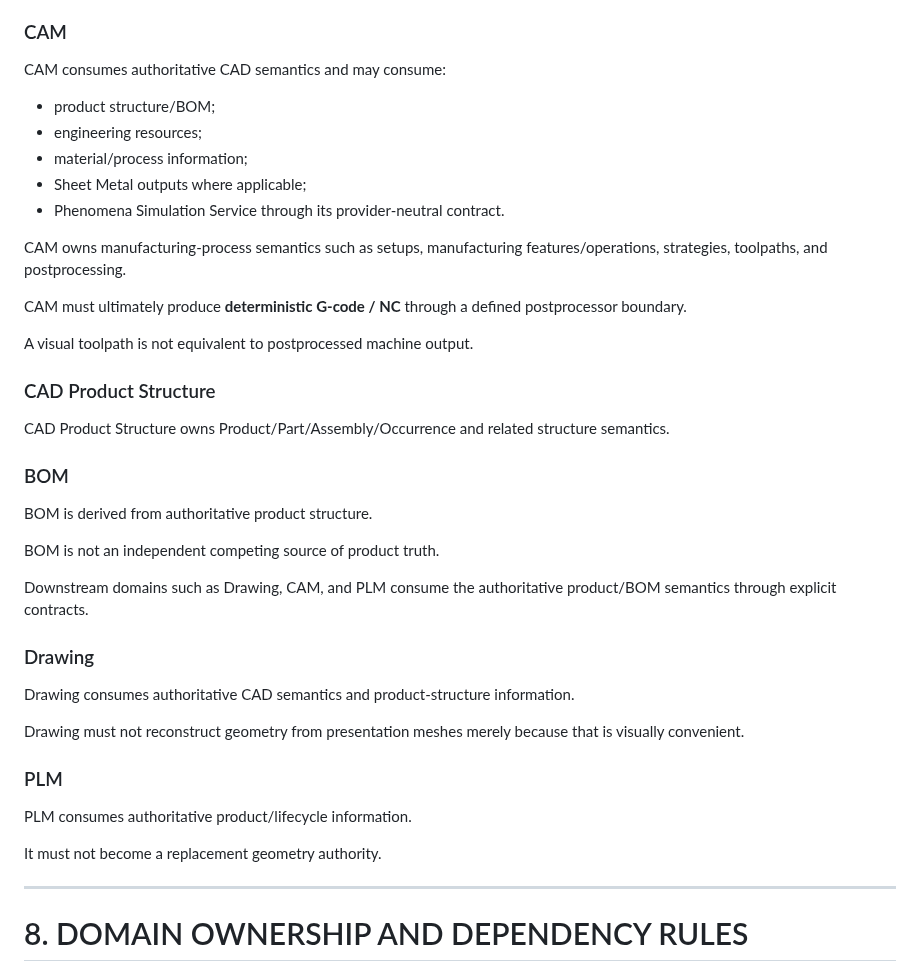
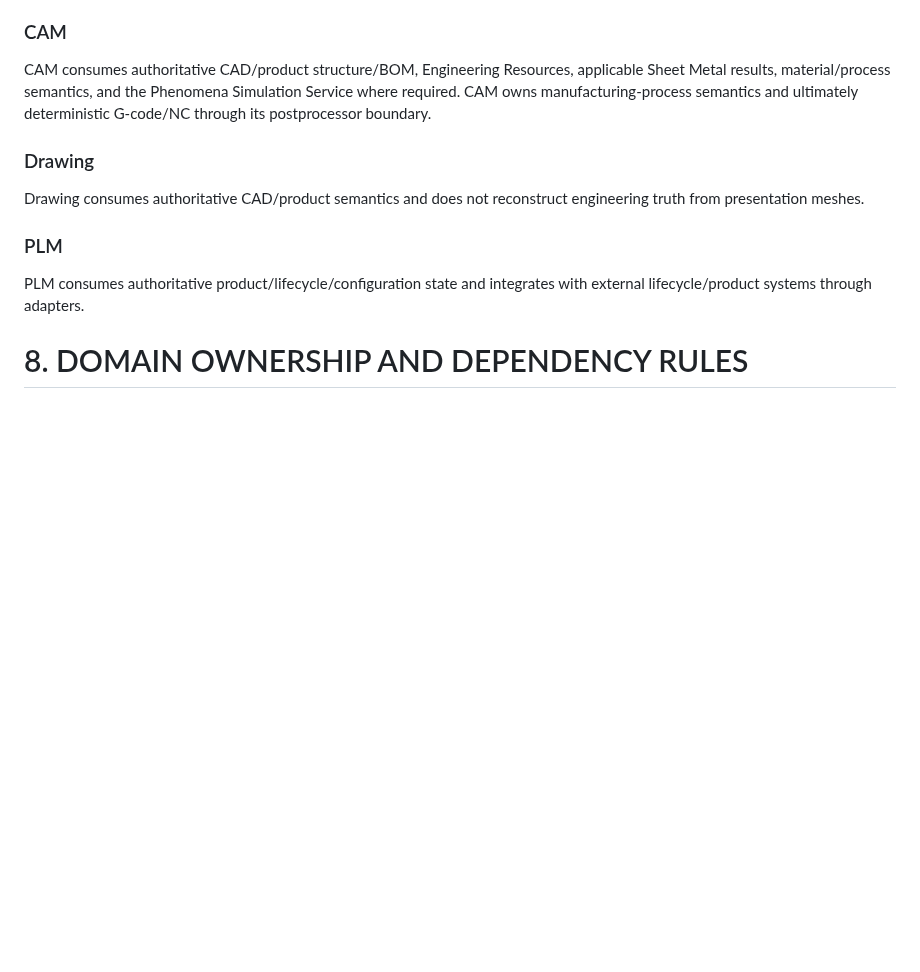
Before and after one commit to shennagyp-netizen/UMLCAD.V.7, a Markdown page: docs/UMLCAD_V7_MAIN_BRANCH_DEVELOPMENT_PROMPT.md, the part around one of its changes. Drawn GitHub-style; blank space fills up the shorter version.

```diff
--- a/docs/UMLCAD_V7_MAIN_BRANCH_DEVELOPMENT_PROMPT.md
+++ b/docs/UMLCAD_V7_MAIN_BRANCH_DEVELOPMENT_PROMPT.md
@@ -373,45 +362,15 @@ Sheet Metal owns sheet-metal design semantics and must expose authoritative resu
 
 ### CAM
 
-CAM consumes authoritative CAD semantics and may consume:
-
-- product structure/BOM;
-- engineering resources;
-- material/process information;
-- Sheet Metal outputs where applicable;
-- Phenomena Simulation Service through its provider-neutral contract.
-
-CAM owns manufacturing-process semantics such as setups, manufacturing features/operations, strategies, toolpaths, and postprocessing.
-
-CAM must ultimately produce **deterministic G-code / NC** through a defined postprocessor boundary.
-
-A visual toolpath is not equivalent to postprocessed machine output.
-
-### CAD Product Structure
-
-CAD Product Structure owns Product/Part/Assembly/Occurrence and related structure semantics.
-
-### BOM
-
-BOM is derived from authoritative product structure.
-
-BOM is not an independent competing source of product truth.
-
-Downstream domains such as Drawing, CAM, and PLM consume the authoritative product/BOM semantics through explicit contracts.
+CAM consumes authoritative CAD/product structure/BOM, Engineering Resources, applicable Sheet Metal results, material/process semantics, and the Phenomena Simulation Service where required. CAM owns manufacturing-process semantics and ultimately deterministic G-code/NC through its postprocessor boundary.
 
 ### Drawing
 
-Drawing consumes authoritative CAD semantics and product-structure information.
-
-Drawing must not reconstruct geometry from presentation meshes merely because that is visually convenient.
+Drawing consumes authoritative CAD/product semantics and does not reconstruct engineering truth from presentation meshes.
 
 ### PLM
 
-PLM consumes authoritative product/lifecycle information.
-
-It must not become a replacement geometry authority.
-
----
+PLM consumes authoritative product/lifecycle/configuration state and integrates with external lifecycle/product systems through adapters.
 
 # 8. DOMAIN OWNERSHIP AND DEPENDENCY RULES
 
```
Also changed, not shown: other parts of docs/UMLCAD_V7_MAIN_BRANCH_DEVELOPMENT_PROMPT.md (+35 -46 lines).
